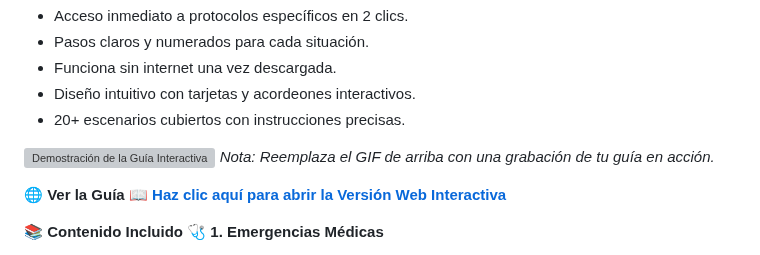
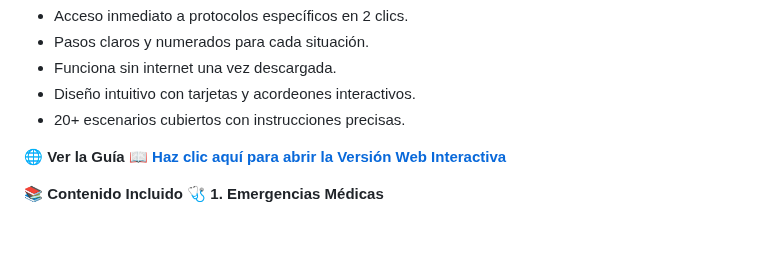
Before and after one commit to Martin-carrizalez/protocol-bot, a Markdown page: README.md, the part around the change. Rendered like a GitHub page; blank space fills up the shorter version; grey boxes are pictures that could not be loaded.

Commit message:
Update README.md
d

```diff
--- a/README.md
+++ b/README.md
@@ -27,9 +27,6 @@ Esta herramienta fue creada específicamente para docentes mexicanos que necesit
 - Funciona sin internet una vez descargada.
 - Diseño intuitivo con tarjetas y acordeones interactivos.
 - 20+ escenarios cubiertos con instrucciones precisas.
-
-![Demostración de la Guía Interactiva](https://media.giphy.com/media/v1.Y2lkPTc5MGI3NjExb3NqejlxN2hicXd5bzZlM3Z5cnZyZnZpd2s4NHc4dnBldDBoM2dyaCZlcD12MV9pbnRlcm5hbF9naWZfYnlfaWQmY3Q9Zw/3o7bu3XilJ5BOiSGic/giphy.gif)
-*Nota: Reemplaza el GIF de arriba con una grabación de tu guía en acción.*
 
 
 🌐 **Ver la Guía**
```
